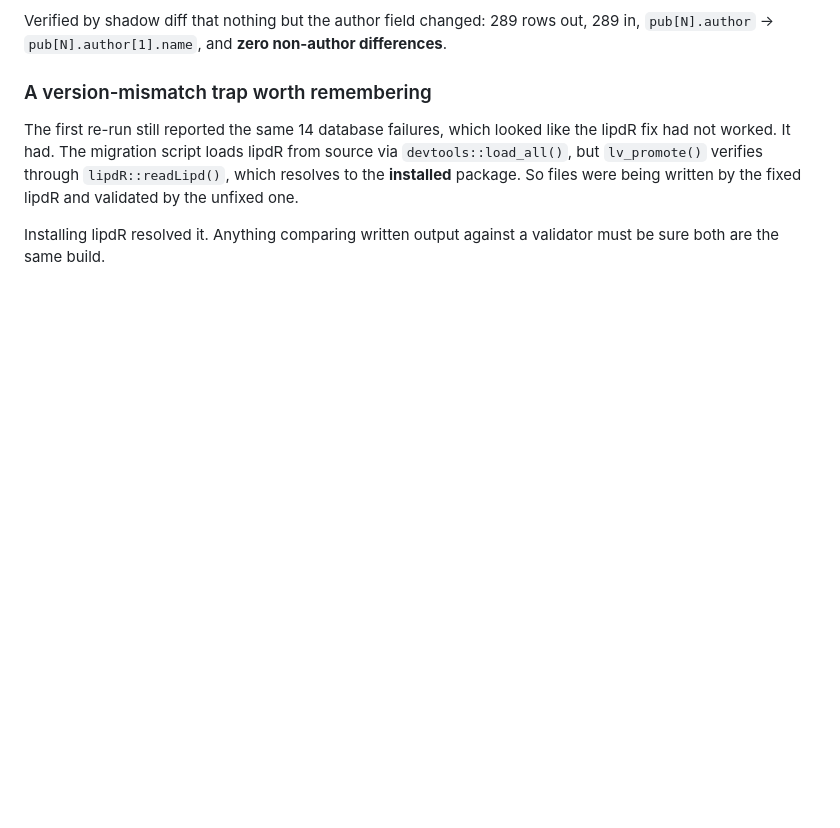
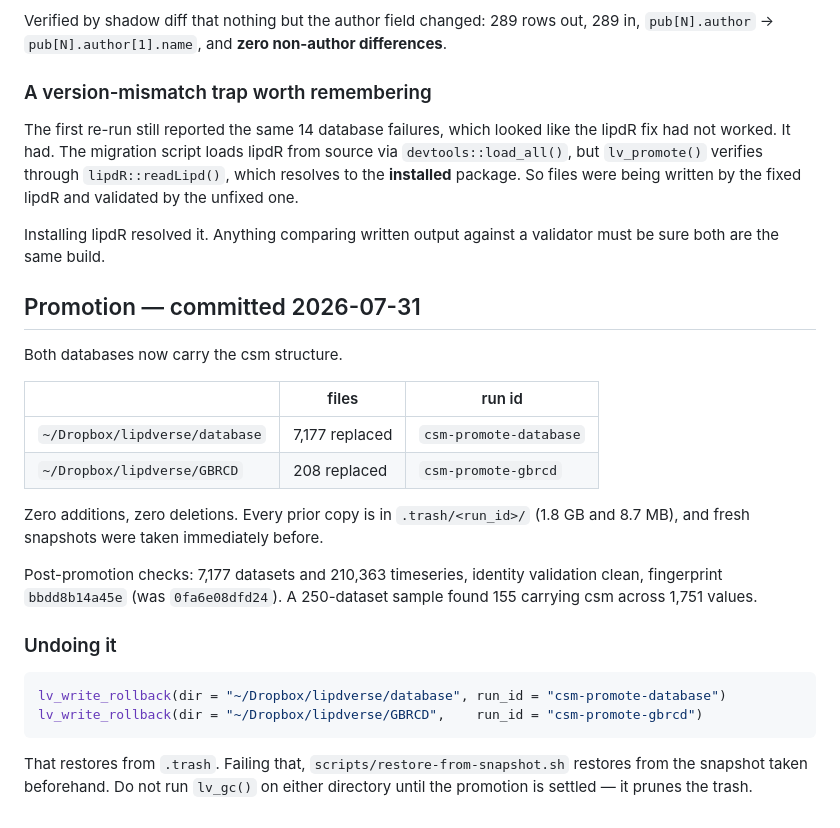
Before and after one commit to nickmckay/lipdverse-updater, a Markdown page: review/README.md, the part around the change. Drawn GitHub-style; blank space fills up the shorter version.

Commit message:
Promote the csm migration to the live databases
Committed 7,177 files to ~/Dropbox/lipdverse/database and 208 to
~/Dropbox/lipdverse/GBRCD, all replacements, no additions or deletions. Fresh
snapshots taken immediately before; every prior copy moved to .trash rather
than deleted.

Post-promotion: 7,177 datasets and 210,363 timeseries, identity validation
clean, fingerprint bbdd8b14a45e (was 0fa6e08dfd24). A 250-dataset sample found
155 carrying csm across 1,751 values.

Reversible two ways: lv_write_rollback() restores from .trash per run id, and
the pre-promotion snapshots remain. Do not run lv_gc() on either directory
until this is settled, since it prunes the trash.

Co-Authored-By: Claude Opus 5 <noreply@anthropic.com>
Claude-Session: https://claude.ai/code/session_011LAnvkkTWmRm9qFR6M15gX

````diff
--- a/review/README.md
+++ b/review/README.md
@@ -310,3 +310,30 @@ being written by the fixed lipdR and validated by the unfixed one.
 
 Installing lipdR resolved it. Anything comparing written output against a
 validator must be sure both are the same build.
+
+## Promotion — committed 2026-07-31
+
+Both databases now carry the csm structure.
+
+| | files | run id |
+|---|---|---|
+| `~/Dropbox/lipdverse/database` | 7,177 replaced | `csm-promote-database` |
+| `~/Dropbox/lipdverse/GBRCD` | 208 replaced | `csm-promote-gbrcd` |
+
+Zero additions, zero deletions. Every prior copy is in `.trash/<run_id>/`
+(1.8 GB and 8.7 MB), and fresh snapshots were taken immediately before.
+
+Post-promotion checks: 7,177 datasets and 210,363 timeseries, identity
+validation clean, fingerprint `bbdd8b14a45e` (was `0fa6e08dfd24`). A
+250-dataset sample found 155 carrying csm across 1,751 values.
+
+### Undoing it
+
+```r
+lv_write_rollback(dir = "~/Dropbox/lipdverse/database", run_id = "csm-promote-database")
+lv_write_rollback(dir = "~/Dropbox/lipdverse/GBRCD",    run_id = "csm-promote-gbrcd")
+```
+
+That restores from `.trash`. Failing that, `scripts/restore-from-snapshot.sh`
+restores from the snapshot taken beforehand. Do not run `lv_gc()` on either
+directory until the promotion is settled — it prunes the trash.
````
